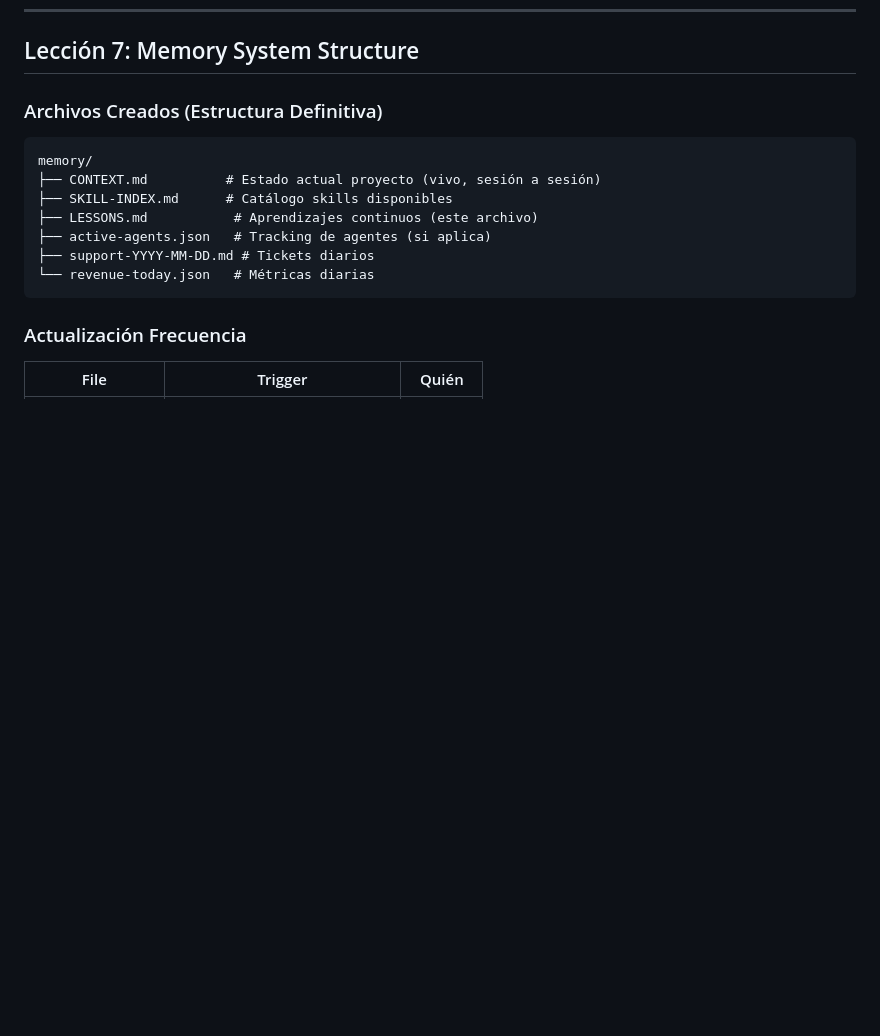
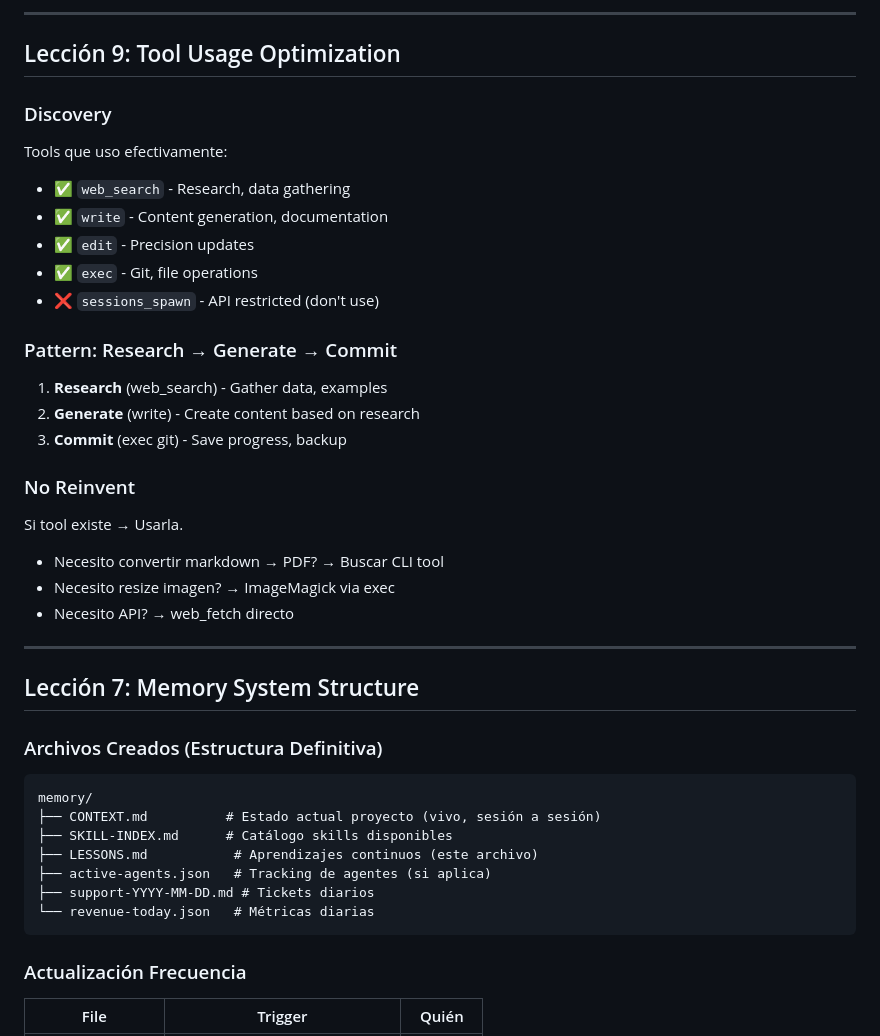
Before and after one commit to alfredcamher/RelayLabs, a Markdown page: memory/LESSONS.md, the part around one of its changes. Rendered like a GitHub page; blank space fills up the shorter version.

```diff
--- a/memory/LESSONS.md
+++ b/memory/LESSONS.md
@@ -179,3 +245,28 @@ Cuando hay blockage humano en setup manual:
+---
+
+## Lección 9: Tool Usage Optimization
+
+### Discovery
+Tools que uso efectivamente:
+- ✅ `web_search` - Research, data gathering
+- ✅ `write` - Content generation, documentation
+- ✅ `edit` - Precision updates
+- ✅ `exec` - Git, file operations
+- ❌ `sessions_spawn` - API restricted (don't use)
+
+### Pattern: Research → Generate → Commit
+1. **Research** (web_search) - Gather data, examples
+2. **Generate** (write) - Create content based on research
+3. **Commit** (exec git) - Save progress, backup
+
+### No Reinvent
+Si tool existe → Usarla.
+- Necesito convertir markdown → PDF? → Buscar CLI tool
+- Necesito resize imagen? → ImageMagick via exec
+- Necesito API? → web_fetch directo
+
+---
+
 ## Lección 7: Memory System Structure
 
 ### Archivos Creados (Estructura Definitiva)
```
Also changed, not shown: other parts of memory/LESSONS.md (+66 -0 lines), memory/BACKLOG.md (+10 -5 lines), products/CEO-Autonomo-Guia-v1.md (+264 -228 lines).
